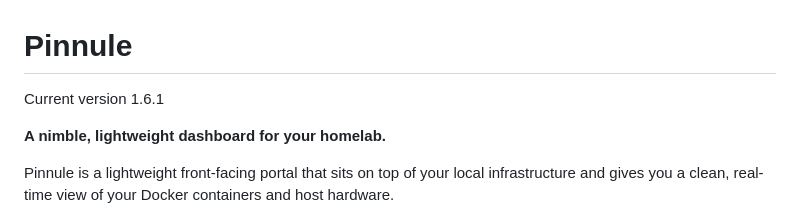
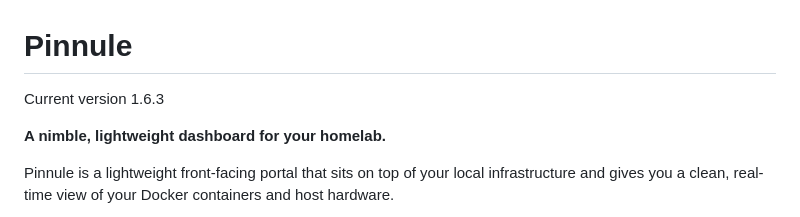
Before and after one commit to nikon1977/pinnule, a Markdown page: README.md, the part around the change. GitHub-like rendering.

Commit message:
Bump README version reference to 1.6.3

```diff
--- a/README.md
+++ b/README.md
@@ -1,6 +1,6 @@
 # Pinnule
 
-Current version 1.6.1
+Current version 1.6.3
 
 **A nimble, lightweight dashboard for your homelab.**
 
```
